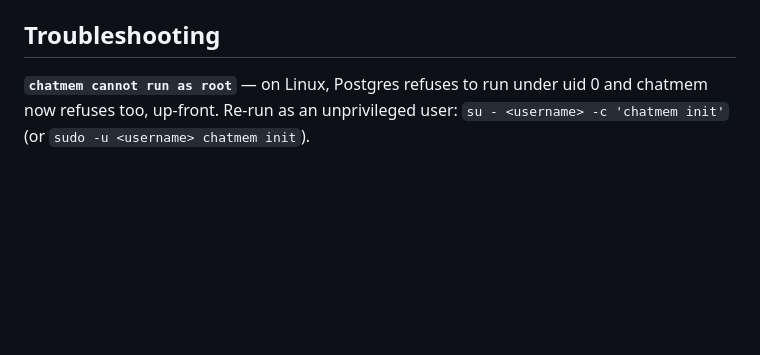
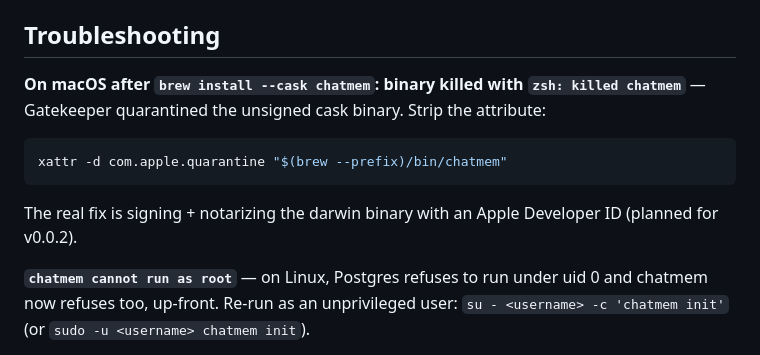
Before and after one commit to sid077/chatmem, a Markdown page: README.md, the part around the change. Drawn GitHub-style; blank space fills up the shorter version.

Commit message:
Document macOS Gatekeeper quarantine workaround for v0.0.1
v0.0.1 shipped unsigned macOS binaries. Homebrew Cask stamps
com.apple.quarantine on cask installs, so first invocation gets
killed by Gatekeeper (SIGKILL, exit 137). Workaround:
  xattr -d com.apple.quarantine $(brew --prefix)/bin/chatmem

Real fix (v0.0.2): Apple Developer ID + notarization via a signs:
block in .goreleaser.yaml. Requires AC_USERNAME/team id secrets.

Docs: README troubleshooting, CLAUDE.md invariant 13, SKILL.md
status + roadmap.

````diff
--- a/README.md
+++ b/README.md
@@ -350,6 +350,14 @@ Tests use distinct hard-coded ports (`54334`, `54335`, `54336`) — run one test
 
 ## Troubleshooting
 
+**On macOS after `brew install --cask chatmem`: binary killed with `zsh: killed chatmem`** — Gatekeeper quarantined the unsigned cask binary. Strip the attribute:
+
+```bash
+xattr -d com.apple.quarantine "$(brew --prefix)/bin/chatmem"
+```
+
+The real fix is signing + notarizing the darwin binary with an Apple Developer ID (planned for v0.0.2).
+
 **`chatmem cannot run as root`** — on Linux, Postgres refuses to run under uid 0 and chatmem now refuses too, up-front. Re-run as an unprivileged user: `su - <username> -c 'chatmem init'` (or `sudo -u <username> chatmem init`).
 
 **`chatmem mcp` client sees "invalid character 'T' looking for beginning of value"** — the MCP protocol runs over stdout; something is writing non-JSON there. Most likely `embedded-postgres` was configured with `logger: os.Stdout` instead of `os.Stderr` (default here is `os.Stderr`; check `internal/pg/embedded.go` if you customized).
````
Also changed, not shown: CLAUDE.md (+1 -0 lines).
